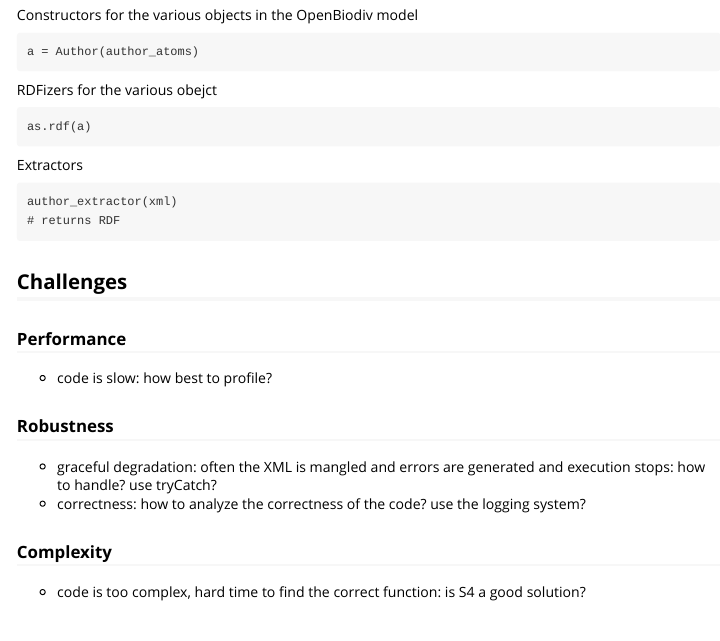
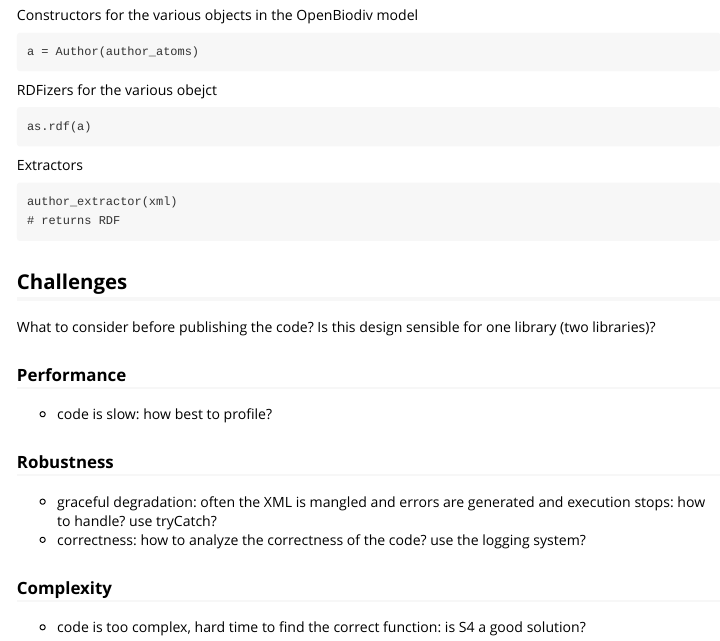
Before and after one commit to pensoft/ropenbio, an R Markdown document (vignettes/ropenbio-specification-and-design.Rmd): the page in a window 1100 px wide, from 2930 px down. Rendered offline with R 4.5, knitr and Pandoc, with nearby package versions.

Commit message:
Update ropenbio-specification-and-design.Rmd

```diff
--- a/vignettes/ropenbio-specification-and-design.Rmd
+++ b/vignettes/ropenbio-specification-and-design.Rmd
@@ -148,6 +148,8 @@
 
 ## Challenges
 
+What to consider before publishing the code? Is this design sensible for one library (two libraries)?
+
 ### Performance
 
 - code is slow: how best to profile?
```
